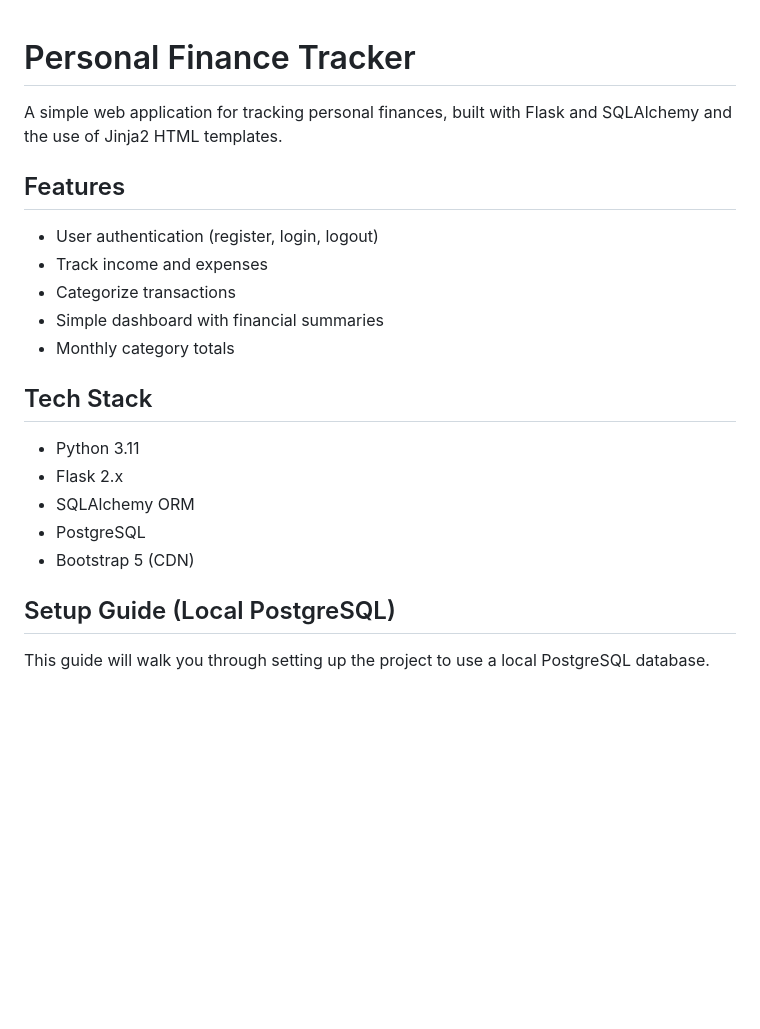
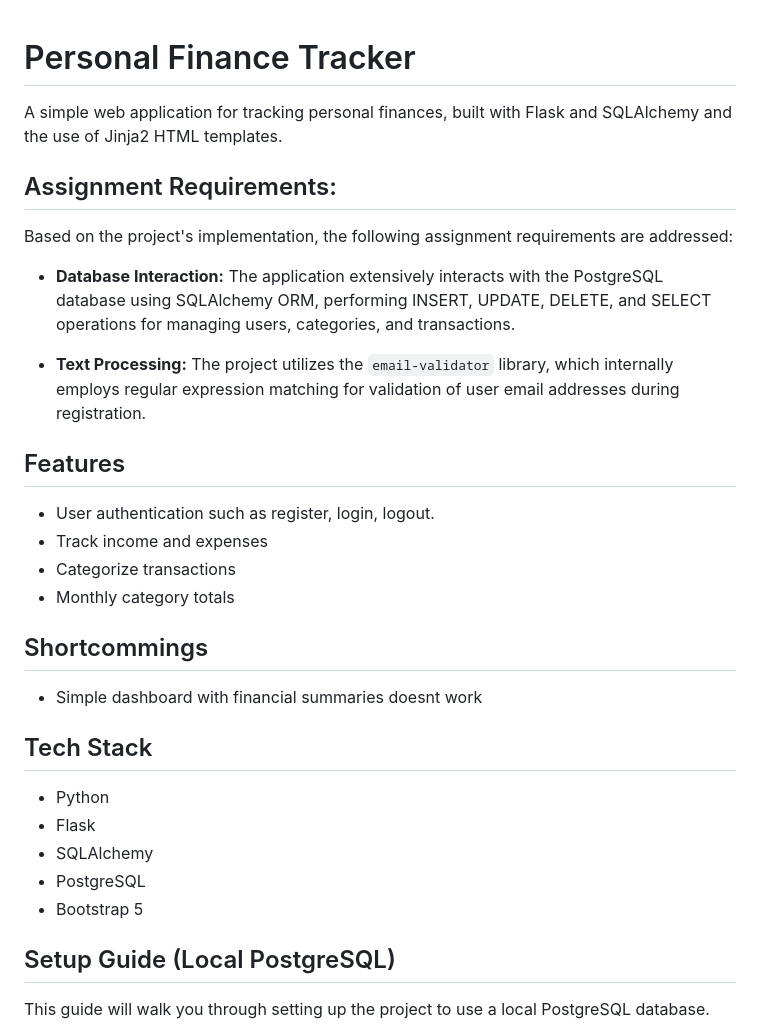
Before and after one commit to Emilseibaek/Person-Finance-tracker, a Markdown page: README.md, the part around the change. Drawn GitHub-style; blank space fills up the shorter version.

Commit message:
added assignment requirements

```diff
--- a/README.md
+++ b/README.md
@@ -2,21 +2,33 @@
 
 A simple web application for tracking personal finances, built with Flask and SQLAlchemy and the use of Jinja2 HTML templates.
 
+## Assignment Requirements:
+
+Based on the project's implementation, the following assignment requirements are addressed:
+
+*   **Database Interaction:** The application extensively interacts with the PostgreSQL database using SQLAlchemy ORM, performing INSERT, UPDATE, DELETE, and SELECT operations for managing users, categories, and transactions.
+
+*   **Text Processing:** The project utilizes the `email-validator` library, which internally employs regular expression matching for validation of user email addresses during registration.
+
 ## Features
 
-- User authentication (register, login, logout)
+- User authentication such as register, login, logout.
 - Track income and expenses
 - Categorize transactions
-- Simple dashboard with financial summaries
 - Monthly category totals
+
+## Shortcommings
+- Simple dashboard with financial summaries doesnt work
 
 ## Tech Stack
 
-- Python 3.11
-- Flask 2.x
-- SQLAlchemy ORM
+- Python
+- Flask
+- SQLAlchemy
 - PostgreSQL
-- Bootstrap 5 (CDN)
+- Bootstrap 5
+
+
 
 ## Setup Guide (Local PostgreSQL)
 
```
